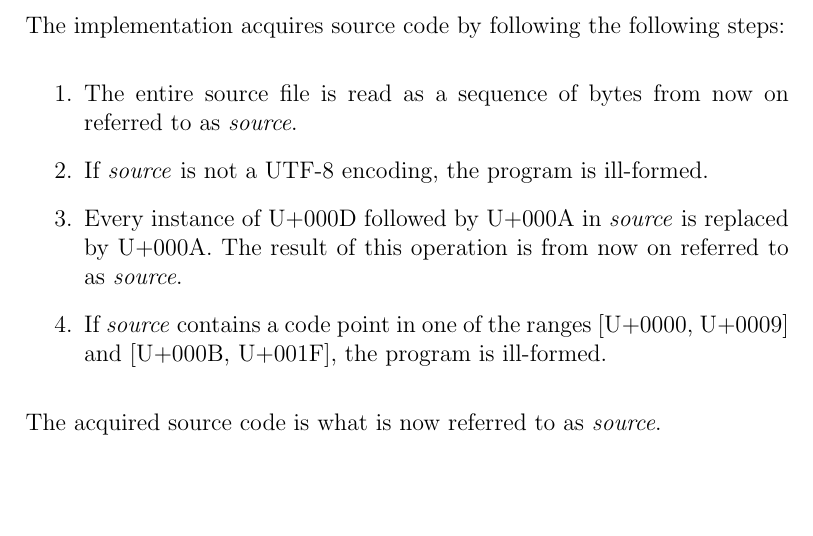
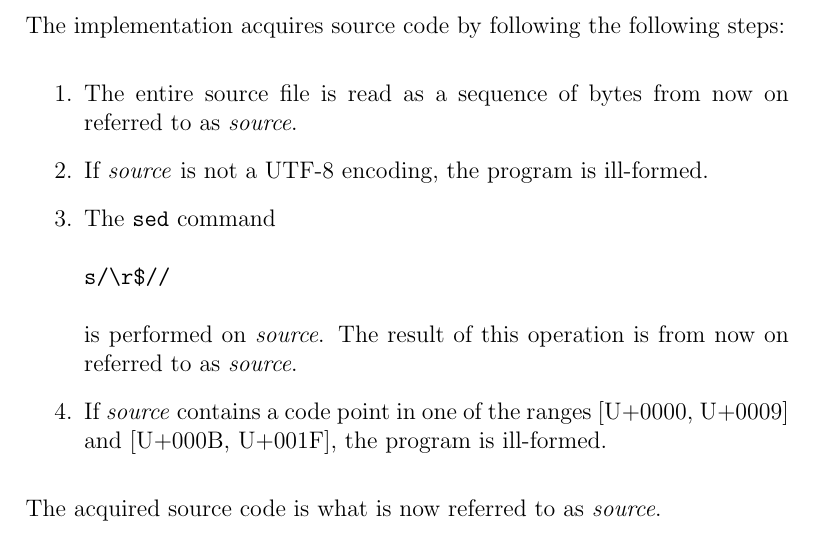
Before and after one commit to vlinder-lang/spec, a LaTeX book (spec.tex): part of page 1 of 3, cut so that both start at the same text, the shorter picture padded with empty space. Compiled offline with pdfLaTeX.

Commit message:
Disambiguate newline translation (s/\r$/\n/ vs s/\r$//)

```diff
--- a/spec.tex
+++ b/spec.tex
@@ -16,9 +16,12 @@ The implementation acquires source code by following the following steps:
   \item The entire source file is read as a sequence of bytes from now on
         referred to as \var{source}.
   \item If \var{source} is not a UTF-8 encoding, the program is ill-formed.
-  \item Every instance of \cp{000D} followed by \cp{000A} in \var{source} is
-        replaced by \cp{000A}. The result of this operation is from now on
-        referred to as \var{source}.
+  \item The \texttt{sed} command
+\begin{verbatim}
+s/\r$//
+\end{verbatim}
+        is performed on \var{source}. The result of this operation is from now
+        on referred to as \var{source}.
   \item If \var{source} contains a code point in one of the ranges
         [\cp{0000}, \cp{0009}] and [\cp{000B}, \cp{001F}], the program is
         ill-formed.
```
